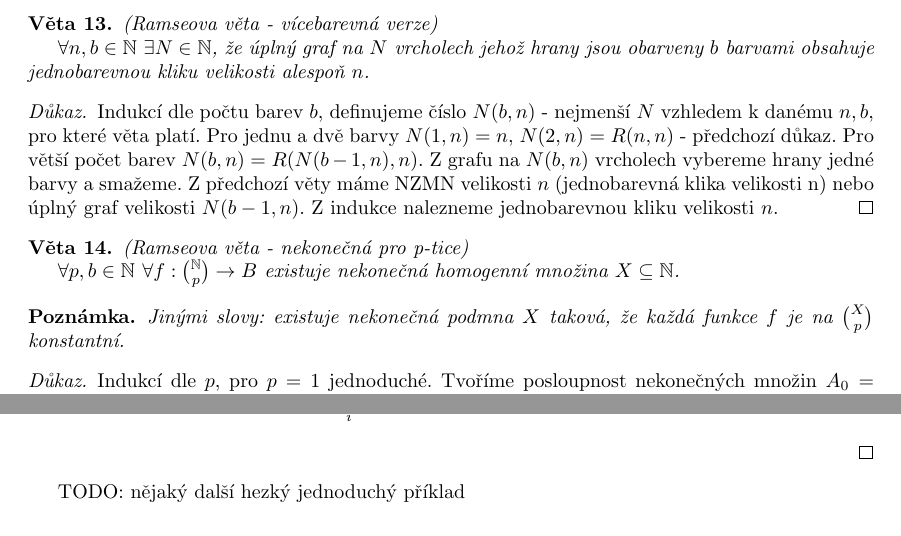
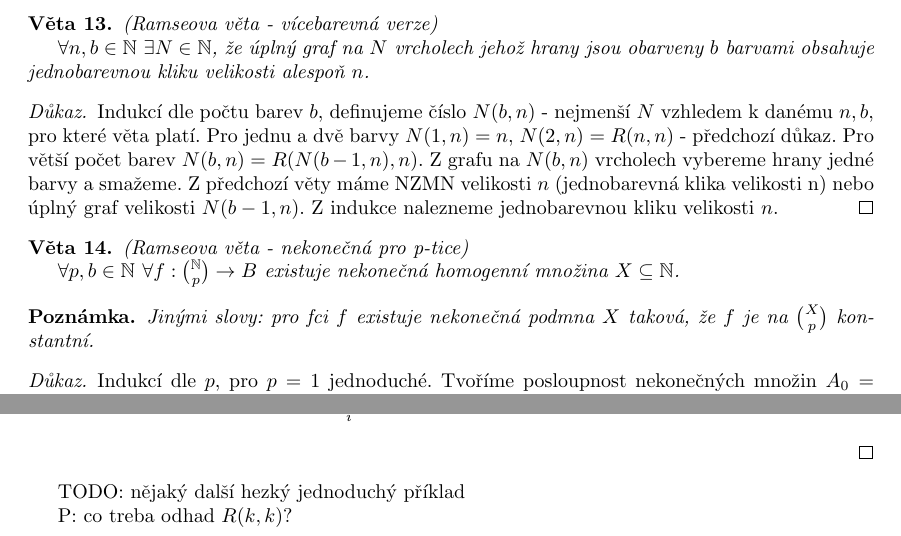
Before and after one commit to PJK/mff-diskretni-struktury, a LaTeX document (temno_kombagra2.tex): two parts of pages 9 and 12 of 12, joined at a grey line, cut so that both start at the same text. Compiled offline with pdfLaTeX.

Commit message:
Misc notes

```diff
--- a/temno_kombagra2.tex
+++ b/temno_kombagra2.tex
@@ -740,7 +740,7 @@ $\forall p,b \in \mathbb{N}$ $\forall f:\binom{\mathbb N}{p} \rightarrow B$ exis
 \end{theorem}
 
 \begin{remark}
-Jinými slovy: existuje nekonečná podmna $X$ taková, že každá funkce $f$ je na $\binom{X}{p}$ konstantní.
+Jinými slovy: pro fci $f$ existuje nekonečná podmna $X$ taková, že $f$ je na $\binom{X}{p}$ konstantní.
 \end{remark}
 
 \begin{proof}
@@ -963,4 +963,6 @@ Pravděpodobnost, že je libovolná množina monochromatická je
 
 TODO: nějaký další hezký jednoduchý příklad
 
+P: co treba odhad $R(k, k)$?
+
 \end{document}
```
Also changed, not shown: temno_kombagra2.tex (2 more changed lines).
